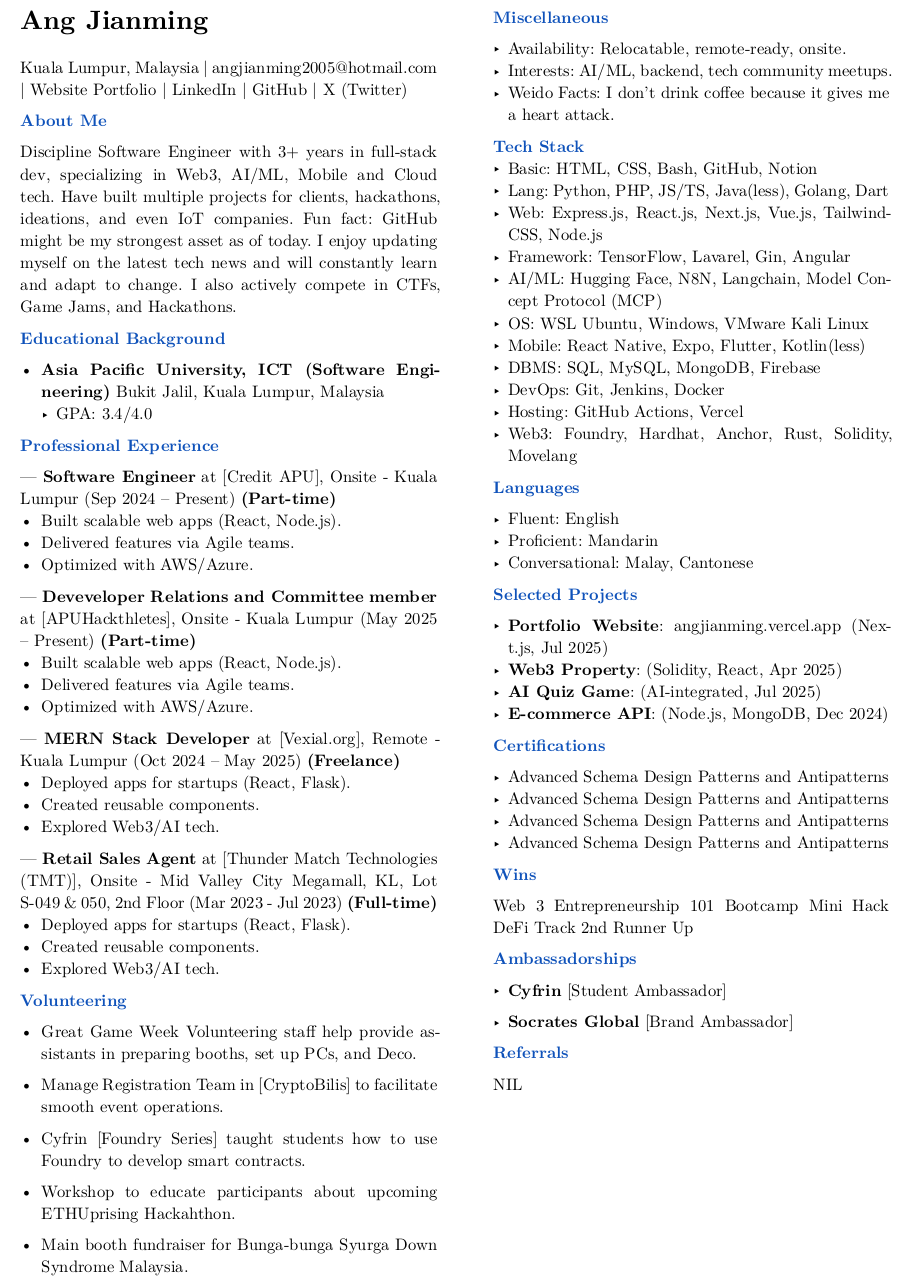
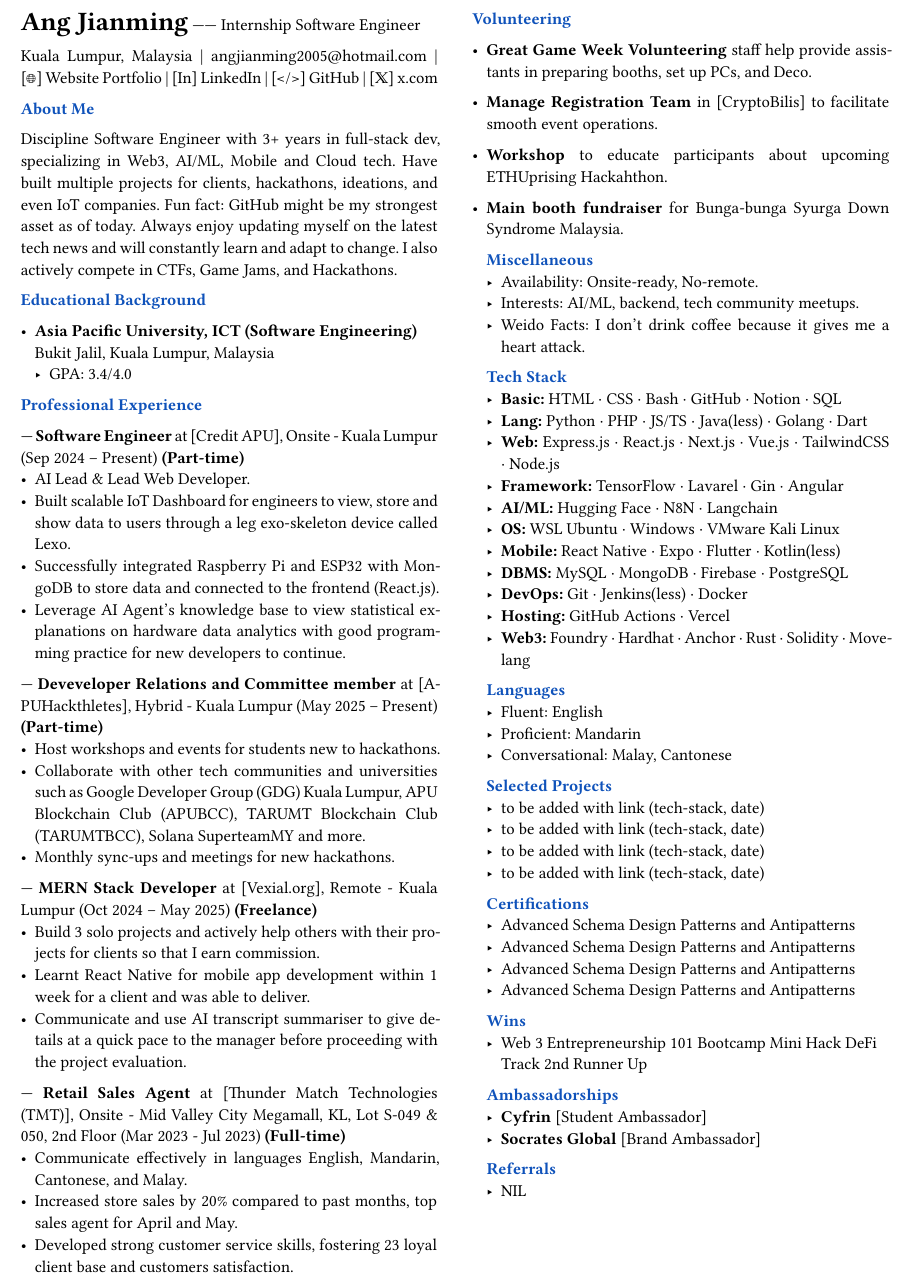
Before and after one commit to AngJianming/typst-resume, a Typst document (angjianming-resume.typ): part of the page, cut so that both start at the same text. The pictures show the PDF file angjianming-resume.pdf that the author committed with the source.

Commit message:
update new version resume and design

```diff
--- a/angjianming-resume.typ
+++ b/angjianming-resume.typ
@@ -15,11 +15,7 @@
 #columns(
   2,
   [
-    #text(size: 16pt, weight: "bold")[Ang Jianming]
+    #text(size: 16pt, weight: "bold")[Ang Jianming] ------ Internship Software Engineer
     #parbreak()
-    Kuala Lumpur, Malaysia |
+    #link("https://www.google.com/maps/place/Kuala+Lumpur,+Malaysia", "Kuala Lumpur, Malaysia") |
     #link("mailto:angjianming2005@hotmail.com", "angjianming2005@hotmail.com") |
-    #link("https://angjianming.vercel.app")[Website Portfolio] |
-    #link("https://linkedin.com/in/angjianming")[LinkedIn] |
-    #link("https://github.com/AngJianming")[GitHub] |
-    #link("https://x.com/AngJianming", "X (Twitter)")
@@ -26,8 +27,7 @@
     #parbreak()
 
-    #parbreak()
     #section("About Me")
-    Discipline Software Engineer with 3+ years in full-stack dev, specializing in Web3, AI/ML, Mobile and Cloud tech. Have built multiple projects for clients, hackathons, ideations, and even IoT companies. Fun fact: GitHub might be my strongest asset as of today. I enjoy updating myself on the latest tech news and will constantly learn and adapt to change. I also actively compete in CTFs, Game Jams, and Hackathons.
+    Discipline Software Engineer with 3+ years in full-stack dev, specializing in Web3, AI/ML, Mobile and Cloud tech. Have built multiple projects for clients, hackathons, ideations, and even IoT companies. Fun fact: GitHub might be my strongest asset as of today. Always enjoy updating myself on the latest tech news and will constantly learn and adapt to change. I also actively compete in CTFs, Game Jams, and Hackathons.
     #parbreak()
 
     #section("Educational Background")
@@ -41,44 +41,48 @@
     #section("Professional Experience")
 
     --- *Software Engineer* at [Credit APU], Onsite -
-    Kuala Lumpur (Sep 2024 -- Present) *(Part-time)*
-      - Built scalable web apps (React, Node.js).
-      - Delivered features via Agile teams.
-      - Optimized with AWS/Azure.
+    Kuala Lumpur
+    (Sep 2024 -- Present) *(Part-time)*
+      - AI Lead & Lead Web Developer.
+      - Built scalable IoT Dashboard for engineers to view, store and show data to users through a leg exo-skeleton device called Lexo.
+      - Successfully integrated Raspberry Pi and ESP32 with MongoDB to store data and connected to the frontend (React.js).
+      - Leverage AI Agent's knowledge base to view statistical explanations on hardware data analytics with good programming practice for new developers to continue.
 
     #parbreak()
 
-    --- *Deveveloper Relations and Committee member* at [APUHackthletes], Onsite -
-    Kuala Lumpur (May 2025 -- Present) *(Part-time)*
-      - Built scalable web apps (React, Node.js).
-      - Delivered features via Agile teams.
-      - Optimized with AWS/Azure.
+    --- *Deveveloper Relations and Committee member* at [APUHackthletes], Hybrid -
+    Kuala Lumpur
+    (May 2025 -- Present) *(Part-time)*
+      - Host workshops and events for students new to hackathons.
+      - Collaborate with other tech communities and universities such as Google Developer Group (GDG) Kuala Lumpur, APU Blockchain Club (APUBCC), TARUMT Blockchain Club (TARUMTBCC), Solana SuperteamMY and more.
+      - Monthly sync-ups and meetings for new hackathons.
 
     #parbreak()
 
     --- *MERN Stack Developer* at [Vexial.org],
-    Remote - Kuala Lumpur (Oct 2024 -- May 2025) *(Freelance)*
-      - Deployed apps for startups (React, Flask).
-      - Created reusable components.
-      - Explored Web3/AI tech.
+    Remote - Kuala Lumpur
+    (Oct 2024 -- May 2025) *(Freelance)*
+      - Build 3 solo projects and actively help others with their projects for clients so that I earn commission.
+      - Learnt React Native for mobile app development within 1 week for a client and was able to deliver.
+      - Communicate and use AI transcript summariser to give details at a quick pace to the manager before proceeding with the project evaluation.
 
     #parbreak()
 
-    --- *Retail Sales Agent* at [Thunder Match Technologies (TMT)], Onsite - Mid Valley City Megamall, KL, Lot S-049 & 050, 2nd Floor (Mar 2023 - Jul 2023) *(Full-time)*
-      - Deployed apps for startups (React, Flask).
-      - Created reusable components.
-      - Explored Web3/AI tech.
+    --- *Retail Sales Agent* at [Thunder Match Technologies (TMT)], Onsite - Mid Valley City Megamall, KL, Lot S-049 & 050, 2nd Floor
+    (Mar 2023 - Jul 2023) *(Full-time)*
+      - Communicate effectively in languages English, Mandarin, Cantonese, and Malay.
+      - Increased store sales by 20% compared to past months, top sales agent for April and May.
+      - Developed strong customer service skills, fostering 23 loyal client base and customers satisfaction.
 
     #parbreak()
 
     #section("Volunteering")
 
-- Great Game Week Volunteering staff help provide assistants in preparing booths, set up PCs, and Deco.
+- *Great Game Week Volunteering* staff help provide assistants in preparing booths, set up PCs, and Deco.
 
-- Manage Registration Team in [CryptoBilis] to facilitate smooth event operations.
+- *Manage Registration Team* in [CryptoBilis] to facilitate smooth event operations.
 
-- Cyfrin [Foundry Series] taught students how to use Foundry to develop smart contracts.
+// - *Cyfrin* [Foundry Series] taught students how to use Foundry to develop smart contracts.
 
-- Workshop to educate participants about upcoming ETHUprising Hackahthon.
+- *Workshop* to educate participants about upcoming ETHUprising Hackahthon.
 
-- Main booth fundraiser for Bunga-bunga Syurga Down Syndrome Malaysia.
@@ -93,22 +97,21 @@
     #parbreak()
 
     #section("Tech Stack")
-    - Basic: HTML, CSS, Bash, GitHub, Notion
-    - Lang: Python, PHP, JS/TS, Java(less), Golang, Dart
-    - Web: Express.js, React.js, Next.js, Vue.js, TailwindCSS, Node.js
-    - Framework: TensorFlow, Lavarel, Gin, Angular
-    - AI/ML: Hugging Face, N8N, Langchain, Model Concept Protocol (MCP)
-    - OS: WSL Ubuntu, Windows, VMware Kali Linux
-    - Mobile: React Native, Expo, Flutter, Kotlin(less)
-    - DBMS: SQL, MySQL, MongoDB, Firebase
-    - DevOps: Git, Jenkins, Docker
-    - Hosting: GitHub Actions, Vercel
-    - Web3: Foundry, Hardhat, Anchor, Rust, Solidity, Movelang
+    - *Basic:* HTML · CSS · Bash · GitHub · Notion · SQL
+    - *Lang:* Python · PHP · JS/TS · Java(less) · Golang · Dart
+    - *Web:* Express.js · React.js · Next.js · Vue.js · TailwindCSS · Node.js
+    - *Framework:* TensorFlow · Lavarel · Gin · Angular
+    - *AI/ML:* Hugging Face · N8N · Langchain //· Model Concept Protocol (MCP)
+    - *OS:* WSL Ubuntu · Windows · VMware Kali Linux
+    - *Mobile:* React Native · Expo · Flutter · Kotlin(less)
+    - *DBMS:* MySQL · MongoDB · Firebase · PostgreSQL
+    - *DevOps:* Git · Jenkins(less) · Docker
+    - *Hosting:* GitHub Actions · Vercel
+    - *Web3:* Foundry · Hardhat · Anchor · Rust · Solidity · Movelang
 
     #parbreak()
 
     #section("Languages")
-
     - Fluent: English
     - Proficient: Mandarin
     - Conversational: Malay, Cantonese
@@ -116,8 +119,3 @@
     #parbreak()
 
     #section("Selected Projects")
-
-    - *Portfolio Website*: #link("https://angjianming.vercel.app")[angjianming.vercel.app] (Next.js, Jul 2025)
-    - *Web3 Property*: (Solidity, React, Apr 2025)
-    - *AI Quiz Game*: (AI-integrated, Jul 2025)
-    - *E-commerce API*: (Node.js, MongoDB, Dec 2024)
```
Also changed, not shown: angjianming-resume.pdf, angjianming-resume.typ (22 more changed lines).
